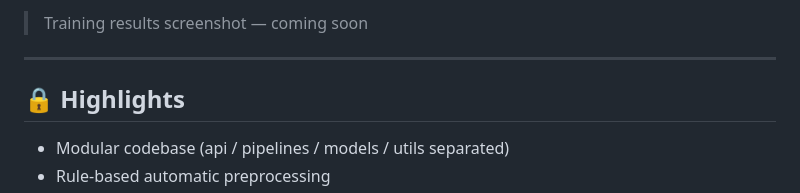
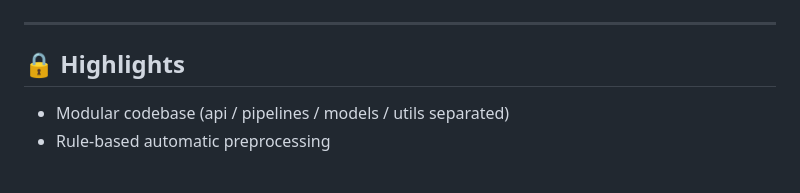
Before and after one commit to dharmikd2905/automl-mlops-system, a Markdown page: README.md, the part around one of its changes. GitHub-like rendering.

```diff
--- a/README.md
+++ b/README.md
@@ -294,5 +298,4 @@ Open http://localhost:5000 to browse experiments, parameters, metrics, and regis
 
-> Training results screenshot — coming soon
 
 ---
 
```
Also changed, not shown: other parts of README.md (+6 -2 lines).
